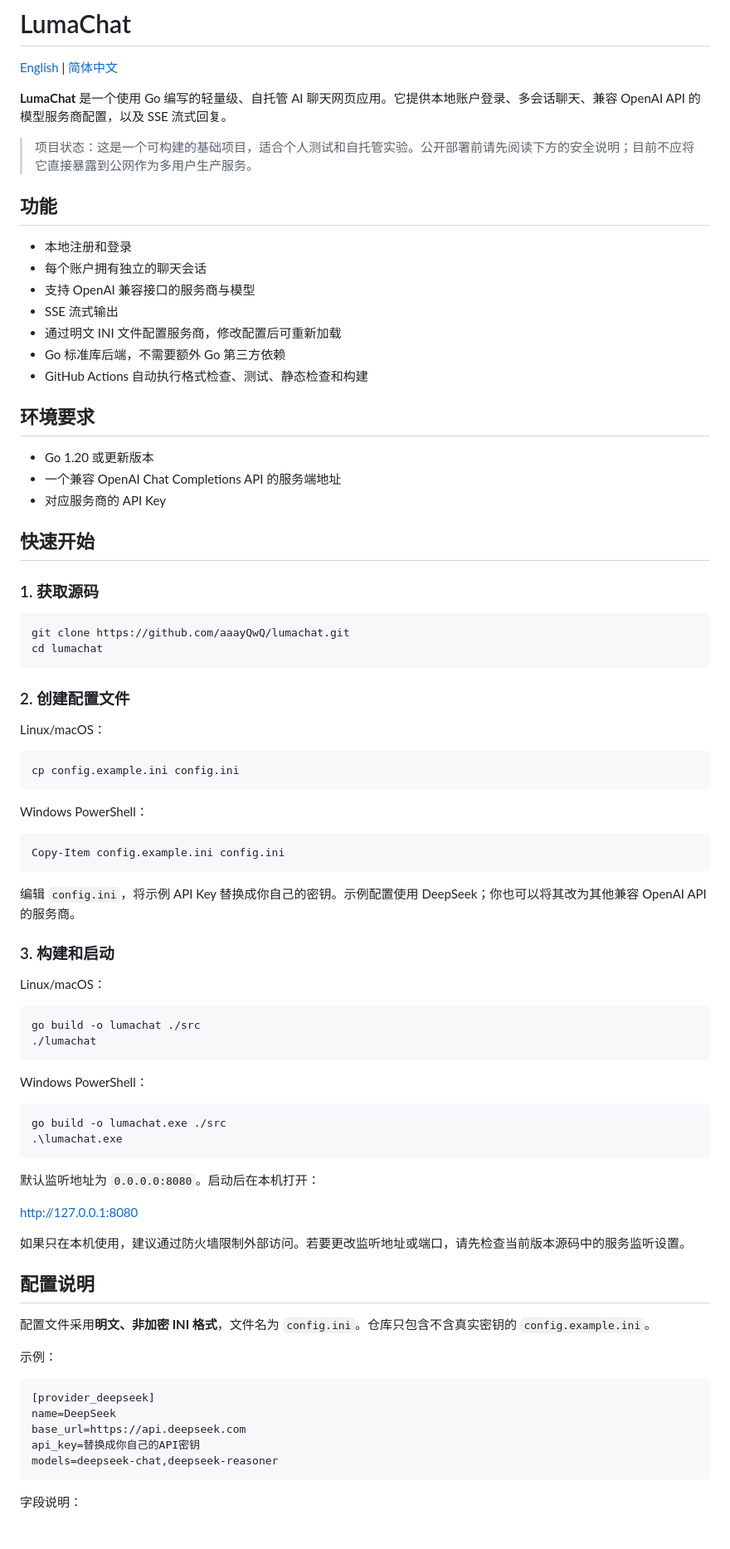
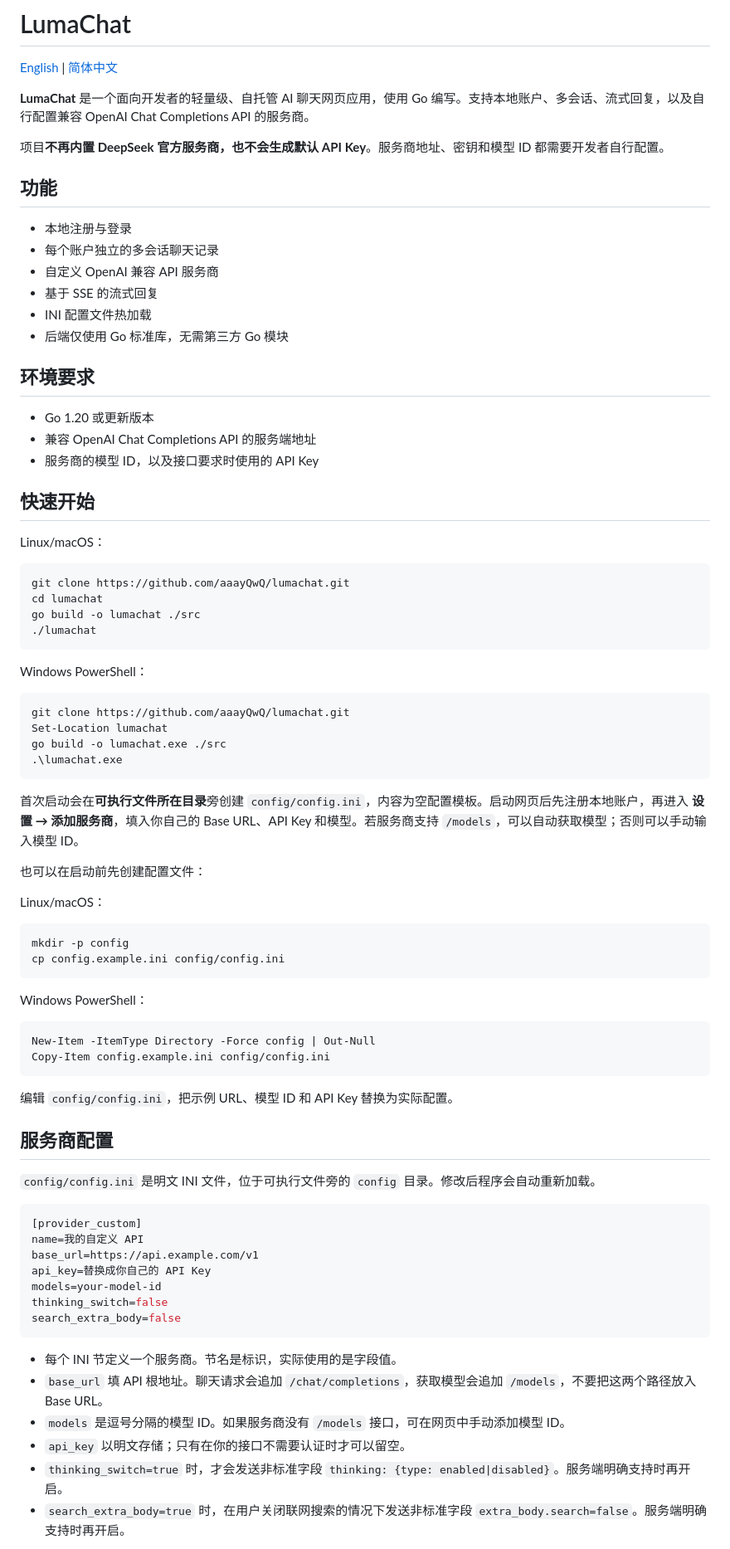
Before and after one commit to aaayQwQ/lumachat, a Markdown page: README.zh-CN.md, the part around one of its changes. Shown at 83% size. Drawn GitHub-style.

Commit message:
docs: document custom-only provider configuration

````diff
--- a/README.zh-CN.md
+++ b/README.zh-CN.md
@@ -2,56 +2,32 @@
 
 [English](README.md) | [简体中文](README.zh-CN.md)
 
-**LumaChat** 是一个使用 Go 编写的轻量级、自托管 AI 聊天网页应用。它提供本地账户登录、多会话聊天、兼容 OpenAI API 的模型服务商配置，以及 SSE 流式回复。
+**LumaChat** 是一个面向开发者的轻量级、自托管 AI 聊天网页应用，使用 Go 编写。支持本地账户、多会话、流式回复，以及自行配置兼容 OpenAI Chat Completions API 的服务商。
 
-> 项目状态：这是一个可构建的基础项目，适合个人测试和自托管实验。公开部署前请先阅读下方的安全说明；目前不应将它直接暴露到公网作为多用户生产服务。
+项目**不再内置 DeepSeek 官方服务商，也不会生成默认 API Key**。服务商地址、密钥和模型 ID 都需要开发者自行配置。
 
 ## 功能
 
-- 本地注册和登录
-- 每个账户拥有独立的聊天会话
-- 支持 OpenAI 兼容接口的服务商与模型
-- SSE 流式输出
-- 通过明文 INI 文件配置服务商，修改配置后可重新加载
-- Go 标准库后端，不需要额外 Go 第三方依赖
-- GitHub Actions 自动执行格式检查、测试、静态检查和构建
+- 本地注册与登录
+- 每个账户独立的多会话聊天记录
+- 自定义 OpenAI 兼容 API 服务商
+- 基于 SSE 的流式回复
+- INI 配置文件热加载
+- 后端仅使用 Go 标准库，无需第三方 Go 模块
 
 ## 环境要求
 
 - Go 1.20 或更新版本
-- 一个兼容 OpenAI Chat Completions API 的服务端地址
-- 对应服务商的 API Key
+- 兼容 OpenAI Chat Completions API 的服务端地址
+- 服务商的模型 ID，以及接口要求时使用的 API Key
 
 ## 快速开始
 
-### 1. 获取源码
+Linux/macOS：
 
 ```sh
 git clone https://github.com/aaayQwQ/lumachat.git
 cd lumachat
-```
-
-### 2. 创建配置文件
-
-Linux/macOS：
-
-```sh
-cp config.example.ini config.ini
-```
-
-Windows PowerShell：
-
-```powershell
-Copy-Item config.example.ini config.ini
-```
-
-编辑 `config.ini`，将示例 API Key 替换成你自己的密钥。示例配置使用 DeepSeek；你也可以将其改为其他兼容 OpenAI API 的服务商。
-
-### 3. 构建和启动
-
-Linux/macOS：
-
-```sh
 go build -o lumachat ./src
 ./lumachat
 ```
@@ -59,29 +35,50 @@ go build -o lumachat ./src
 Windows PowerShell：
 
 ```powershell
+git clone https://github.com/aaayQwQ/lumachat.git
+Set-Location lumachat
 go build -o lumachat.exe ./src
 .\lumachat.exe
 ```
 
-默认监听地址为 `0.0.0.0:8080`。启动后在本机打开：
+首次启动会在**可执行文件所在目录**旁创建 `config/config.ini`，内容为空配置模板。启动网页后先注册本地账户，再进入 **设置 → 添加服务商**，填入你自己的 Base URL、API Key 和模型。若服务商支持 `/models`，可以自动获取模型；否则可以手动输入模型 ID。
 
-http://127.0.0.1:8080
+也可以在启动前先创建配置文件：
 
-如果只在本机使用，建议通过防火墙限制外部访问。若要更改监听地址或端口，请先检查当前版本源码中的服务监听设置。
+Linux/macOS：
 
-## 配置说明
+```sh
+mkdir -p config
+cp config.example.ini config/config.ini
+```
 
-配置文件采用**明文、非加密 INI 格式**，文件名为 `config.ini`。仓库只包含不含真实密钥的 `config.example.ini`。
+Windows PowerShell：
 
-示例：
+```powershell
+New-Item -ItemType Directory -Force config | Out-Null
+Copy-Item config.example.ini config/config.ini
+```
+
+编辑 `config/config.ini`，把示例 URL、模型 ID 和 API Key 替换为实际配置。
+
+## 服务商配置
+
+`config/config.ini` 是明文 INI 文件，位于可执行文件旁的 `config` 目录。修改后程序会自动重新加载。
 
 ```ini
-[provider_deepseek]
-name=DeepSeek
-base_url=https://api.deepseek.com
-api_key=替换成你自己的API密钥
-models=deepseek-chat,deepseek-reasoner
+[provider_custom]
+name=我的自定义 API
+base_url=https://api.example.com/v1
+api_key=替换成你自己的 API Key
+models=your-model-id
+thinking_switch=false
+search_extra_body=false
 ```
 
-字段说明：
+- 每个 INI 节定义一个服务商。节名是标识，实际使用的是字段值。
+- `base_url` 填 API 根地址。聊天请求会追加 `/chat/completions`，获取模型会追加 `/models`，不要把这两个路径放入 Base URL。
+- `models` 是逗号分隔的模型 ID。如果服务商没有 `/models` 接口，可在网页中手动添加模型 ID。
+- `api_key` 以明文存储；只有在你的接口不需要认证时才可以留空。
+- `thinking_switch=true` 时，才会发送非标准字段 `thinking: {type: enabled|disabled}`。服务端明确支持时再开启。
+- `search_extra_body=true` 时，在用户关闭联网搜索的情况下发送非标准字段 `extra_body.search=false`。服务端明确支持时再开启。
 
````
Also changed, not shown: other parts of README.zh-CN.md (+12 -26 lines).
